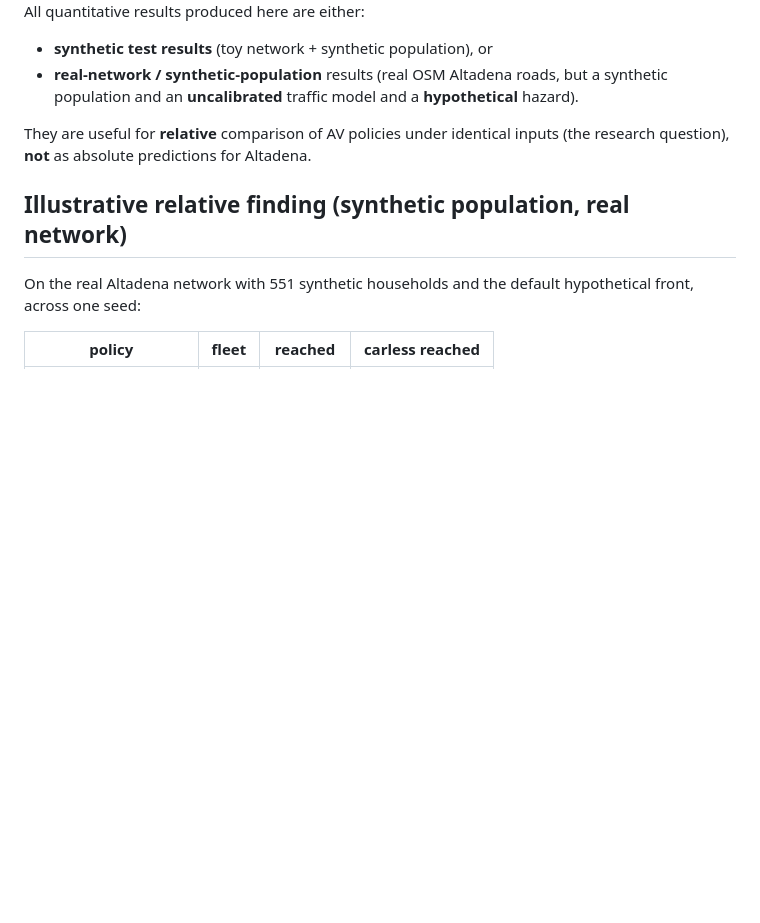
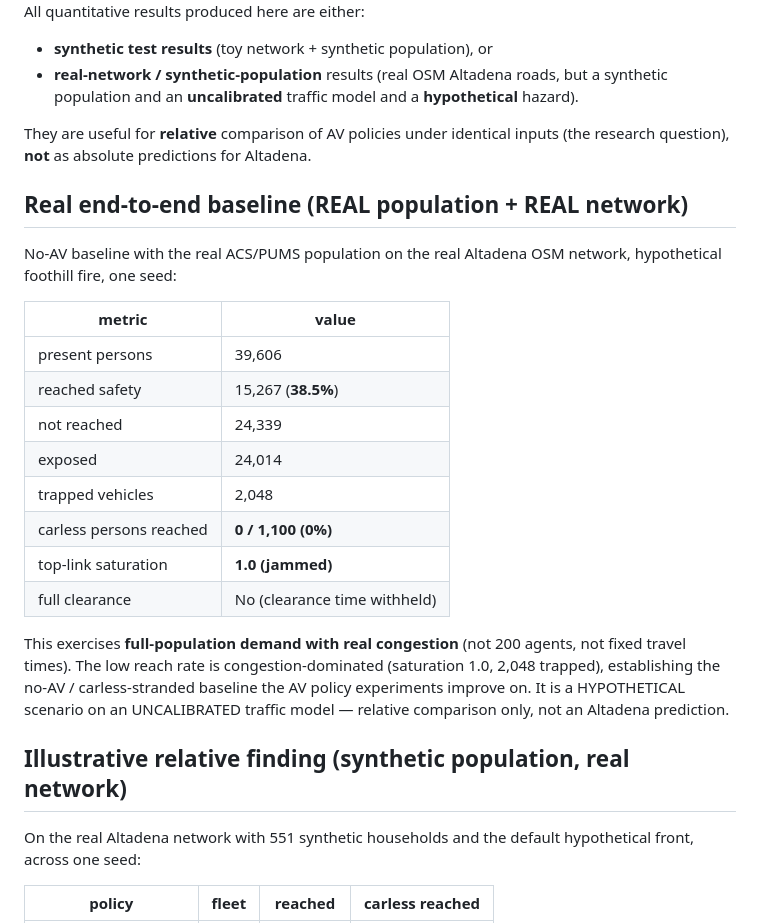
Before and after one commit to dheerajyer2418/altadena-evacuation-model, a Markdown page: VALIDATION_REPORT.md, the part around the change. Rendered like a GitHub page; blank space fills up the shorter version.

Commit message:
Record real end-to-end baseline (real ACS pop + real network) in validation report
Real no-AV baseline: 39,606 present persons, 38.5% reached safety, carless 0%,
2,048 trapped vehicles, top-link saturation 1.0 (full-population demand with
real congestion). Hypothetical scenario, uncalibrated traffic -- relative only.

Co-Authored-By: Claude Opus 4.8 (1M context) <noreply@anthropic.com>

```diff
--- a/VALIDATION_REPORT.md
+++ b/VALIDATION_REPORT.md
@@ -76,6 +76,28 @@ All quantitative results produced here are either:
 They are useful for **relative** comparison of AV policies under identical inputs
 (the research question), **not** as absolute predictions for Altadena.
 
+## Real end-to-end baseline (REAL population + REAL network)
+
+No-AV baseline with the real ACS/PUMS population on the real Altadena OSM network,
+hypothetical foothill fire, one seed:
+
+| metric | value |
+|---|---|
+| present persons | 39,606 |
+| reached safety | 15,267 (**38.5%**) |
+| not reached | 24,339 |
+| exposed | 24,014 |
+| trapped vehicles | 2,048 |
+| carless persons reached | **0 / 1,100 (0%)** |
+| top-link saturation | **1.0 (jammed)** |
+| full clearance | No (clearance time withheld) |
+
+This exercises **full-population demand with real congestion** (not 200 agents,
+not fixed travel times). The low reach rate is congestion-dominated (saturation
+1.0, 2,048 trapped), establishing the no-AV / carless-stranded baseline the AV
+policy experiments improve on. It is a HYPOTHETICAL scenario on an UNCALIBRATED
+traffic model — relative comparison only, not an Altadena prediction.
+
 ## Illustrative relative finding (synthetic population, real network)
 
 On the real Altadena network with 551 synthetic households and the default
```
